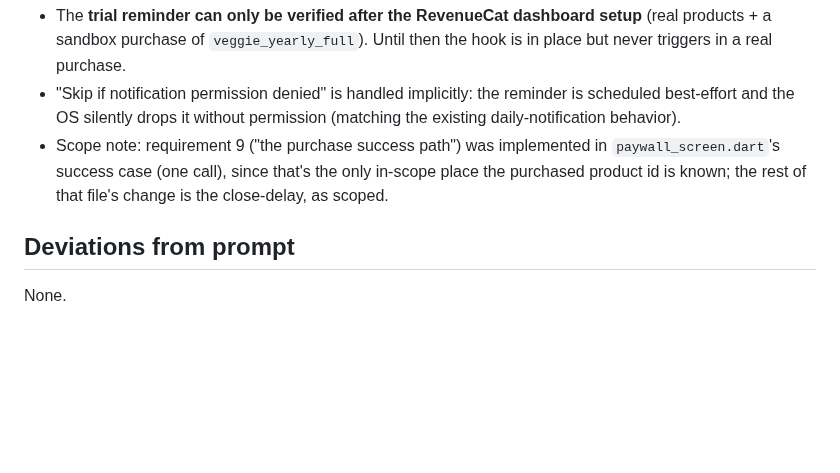
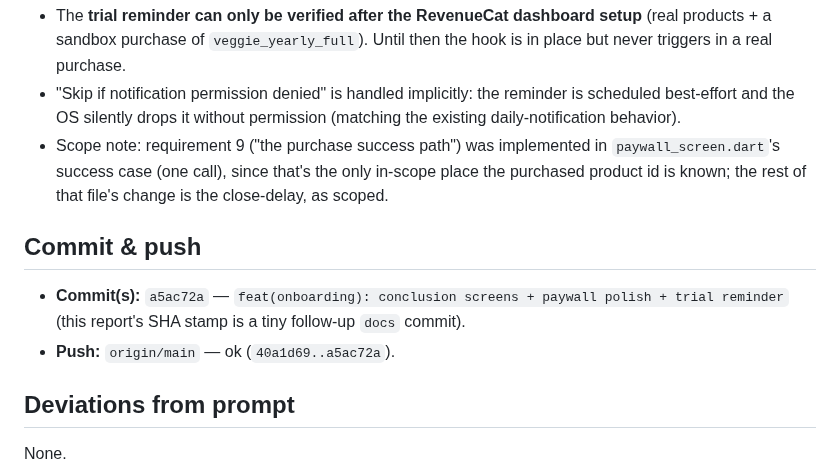
Before and after one commit to ammaralkhatib/vegan_motivation_app, a Markdown page: claude-reports/2026-06-12/009-onboarding-conclusion-paywall.md, the part around the change. Rendered like a GitHub page; blank space fills up the shorter version.

Commit message:
docs(onboarding): stamp commit SHA + push result in conclusion report
Prompt: claude-prompts/2026-06-12/009-onboarding-conclusion-paywall.md

Co-Authored-By: Claude Opus 4.8 (1M context) <noreply@anthropic.com>

```diff
--- a/claude-reports/2026-06-12/009-onboarding-conclusion-paywall.md
+++ b/claude-reports/2026-06-12/009-onboarding-conclusion-paywall.md
@@ -93,6 +93,12 @@ Manual click-path (open item for Ammar):
   in-scope place the purchased product id is known; the rest of that file's change
   is the close-delay, as scoped.
 
+## Commit & push
+
+- **Commit(s):** `a5ac72a` — `feat(onboarding): conclusion screens + paywall polish + trial reminder`
+  (this report's SHA stamp is a tiny follow-up `docs` commit).
+- **Push:** `origin/main` — ok (`40a1d69..a5ac72a`).
+
 ## Deviations from prompt
 
 None.
```
